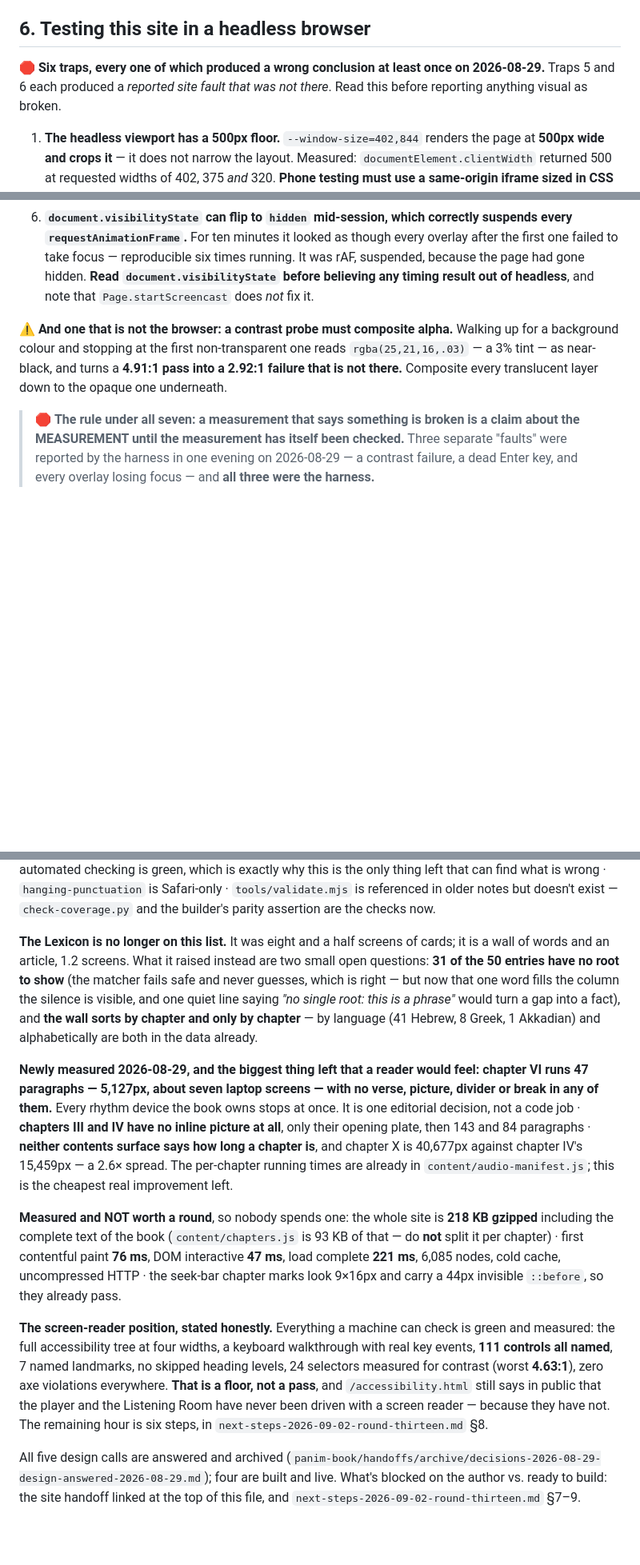
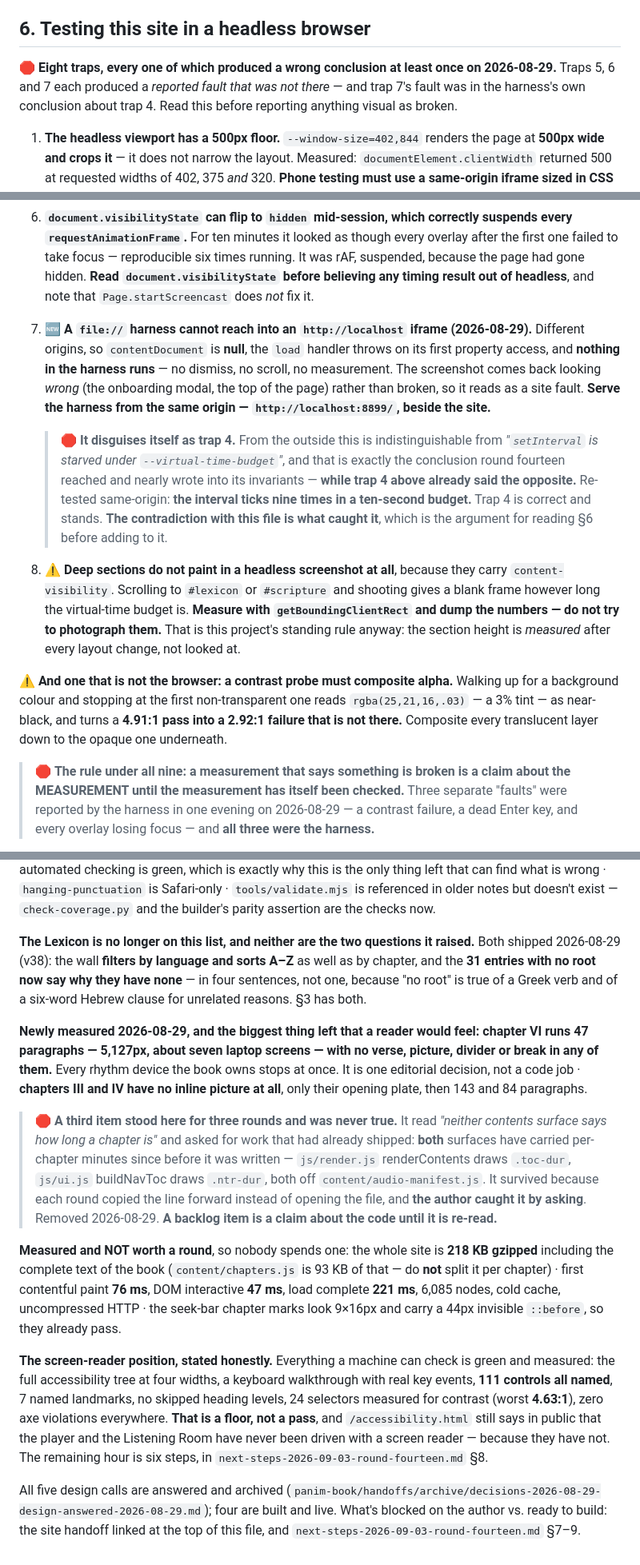
Before and after one commit to JonathanDiaso/Panim, a Markdown page: README.md, 3 parts joined by grey strips. Shown at 80% size. Drawn GitHub-style; blank space fills up the shorter version.

Commit message:
README: v38 state, two more headless traps, and a backlog item that was never true
The lexicon section records its second axis and the four missing-root sentences,
including the two traps under them: a sort that repaints without moving nodes
splits the eye from the Tab key, and a note held at opacity 0 by the reveal system
would have printed a gap-closing sentence invisibly, in the gap.

Two traps added to section 6, both from this round. A file:// harness cannot reach
into an http://localhost iframe — contentDocument is null, the load handler throws
on its first property access, and the screenshot comes back looking like a site
fault rather than a harness fault. It disguises itself as trap 4, and this round
reached exactly that wrong conclusion and nearly recorded it as an invariant, while
trap 4 already said the opposite. Re-tested same-origin: the interval ticks nine
times in a ten-second budget. Trap 4 stands. The contradiction with this file is
what caught it. And deep sections never paint in a headless screenshot at all
because of content-visibility, so they are measured, not photographed.

One line has been removed from "Not done" because it was false when written. It
asked for per-chapter running times in both contents surfaces; both have drawn
them off content/audio-manifest.js since before that line existed. It survived
three rounds because each round copied it forward instead of opening the file, and
the author is the one who caught it.

```diff
--- a/README.md
+++ b/README.md
@@ -378,8 +400,10 @@ frame that never lands means focus never enters the dialog. Both are synchronous
 
 ## 6. Testing this site in a headless browser
 
-🛑 **Six traps, every one of which produced a wrong conclusion at least once on
-2026-08-29.** Traps 5 and 6 each produced a *reported site fault that was not there*. Read this before reporting anything visual as broken.
+🛑 **Eight traps, every one of which produced a wrong conclusion at least once on
+2026-08-29.** Traps 5, 6 and 7 each produced a *reported fault that was not there* — and
+trap 7's fault was in the harness's own conclusion about trap 4. Read this before reporting
+anything visual as broken.
 
 1. **The headless viewport has a 500px floor.** `--window-size=402,844` renders the page
    at **500px wide and crops it** — it does not narrow the layout. Measured:
@@ -408,13 +432,31 @@ frame that never lands means focus never enters the dialog. Both are synchronous
    `document.visibilityState` before believing any timing result out of headless**, and
    note that `Page.startScreencast` does *not* fix it.
 
+7. 🆕 **A `file://` harness cannot reach into an `http://localhost` iframe (2026-08-29).**
+   Different origins, so `contentDocument` is **null**, the `load` handler throws on its
+   first property access, and **nothing in the harness runs** — no dismiss, no scroll, no
+   measurement. The screenshot comes back looking *wrong* (the onboarding modal, the top of
+   the page) rather than broken, so it reads as a site fault. **Serve the harness from the
+   same origin — `http://localhost:8899/`, beside the site.**
+   > 🛑 **It disguises itself as trap 4.** From the outside this is indistinguishable from
+   > *"`setInterval` is starved under `--virtual-time-budget`"*, and that is exactly the
+   > conclusion round fourteen reached and nearly wrote into its invariants — **while trap 4
+   > above already said the opposite.** Re-tested same-origin: **the interval ticks nine
+   > times in a ten-second budget.** Trap 4 is correct and stands. **The contradiction with
+   > this file is what caught it**, which is the argument for reading §6 before adding to it.
+8. ⚠️ **Deep sections do not paint in a headless screenshot at all**, because they carry
+   `content-visibility`. Scrolling to `#lexicon` or `#scripture` and shooting gives a blank
+   frame however long the virtual-time budget is. **Measure with `getBoundingClientRect` and
+   dump the numbers — do not try to photograph them.** That is this project's standing rule
+   anyway: the section height is *measured* after every layout change, not looked at.
+
 ⚠️ **And one that is not the browser: a contrast probe must composite alpha.** Walking up
 for a background colour and stopping at the first non-transparent one reads
 `rgba(25,21,16,.03)` — a 3% tint — as near-black, and turns a **4.91:1 pass into a 2.92:1
 failure that is not there.** Composite every translucent layer down to the opaque one
 underneath.
 
-> 🛑 **The rule under all seven: a measurement that says something is broken is a claim
+> 🛑 **The rule under all nine: a measurement that says something is broken is a claim
 > about the MEASUREMENT until the measurement has itself been checked.** Three separate
 > "faults" were reported by the harness in one evening on 2026-08-29 — a contrast
 > failure, a dead Enter key, and every overlay losing focus — and **all three were the
@@ -450,22 +492,25 @@ this is the only thing left that can find what is wrong · `hanging-punctuation`
 Safari-only · `tools/validate.mjs` is referenced in older notes but doesn't exist —
 `check-coverage.py` and the builder's parity assertion are the checks now.
 
-**The Lexicon is no longer on this list.** It was eight and a half screens of cards; it
-is a wall of words and an article, 1.2 screens. What it raised instead are two small
-open questions: **31 of the 50 entries have no root to show** (the matcher fails safe and
-never guesses, which is right — but now that one word fills the column the silence is
-visible, and one quiet line saying *"no single root: this is a phrase"* would turn a gap
-into a fact), and **the wall sorts by chapter and only by chapter** — by language (41
-Hebrew, 8 Greek, 1 Akkadian) and alphabetically are both in the data already.
+**The Lexicon is no longer on this list, and neither are the two questions it raised.**
+Both shipped 2026-08-29 (v38): the wall **filters by language and sorts A–Z** as well as by
+chapter, and the **31 entries with no root now say why they have none** — in four sentences,
+not one, because "no root" is true of a Greek verb and of a six-word Hebrew clause for
+unrelated reasons. §3 has both.
 
 **Newly measured 2026-08-29, and the biggest thing left that a reader would feel:**
 **chapter VI runs 47 paragraphs — 5,127px, about seven laptop screens — with no verse,
 picture, divider or break in any of them.** Every rhythm device the book owns stops at
 once. It is one editorial decision, not a code job · **chapters III and IV have no inline
-picture at all**, only their opening plate, then 143 and 84 paragraphs · **neither
-contents surface says how long a chapter is**, and chapter X is 40,677px against chapter
-IV's 15,459px — a 2.6× spread. The per-chapter running times are already in
-`content/audio-manifest.js`; this is the cheapest real improvement left.
+picture at all**, only their opening plate, then 143 and 84 paragraphs.
+
+> 🛑 **A third item stood here for three rounds and was never true.** It read *"neither
+> contents surface says how long a chapter is"* and asked for work that had already
+> shipped: **both** surfaces have carried per-chapter minutes since before it was written —
+> `js/render.js` renderContents draws `.toc-dur`, `js/ui.js` buildNavToc draws `.ntr-dur`,
+> both off `content/audio-manifest.js`. It survived because each round copied the line
+> forward instead of opening the file, and **the author caught it by asking**. Removed
+> 2026-08-29. **A backlog item is a claim about the code until it is re-read.**
 
 **Measured and NOT worth a round**, so nobody spends one: the whole site is **218 KB
 gzipped** including the complete text of the book (`content/chapters.js` is 93 KB of
@@ -481,9 +526,9 @@ levels, 24 selectors measured for contrast (worst **4.63:1**), zero axe violatio
 everywhere. **That is a floor, not a pass**, and `/accessibility.html` still says in
 public that the player and the Listening Room have never been driven with a screen
 reader — because they have not. The remaining hour is six steps, in
-`next-steps-2026-09-02-round-thirteen.md` §8.
+`next-steps-2026-09-03-round-fourteen.md` §8.
 
 All five design calls are answered and archived
 (`panim-book/handoffs/archive/decisions-2026-08-29-design-answered-2026-08-29.md`); four
 are built and live. What's blocked on the author vs. ready to build: the site handoff
-linked at the top of this file, and `next-steps-2026-09-02-round-thirteen.md` §7–9.
+linked at the top of this file, and `next-steps-2026-09-03-round-fourteen.md` §7–9.
```
Also changed, not shown: other parts of README.md (+22 -0 lines).
